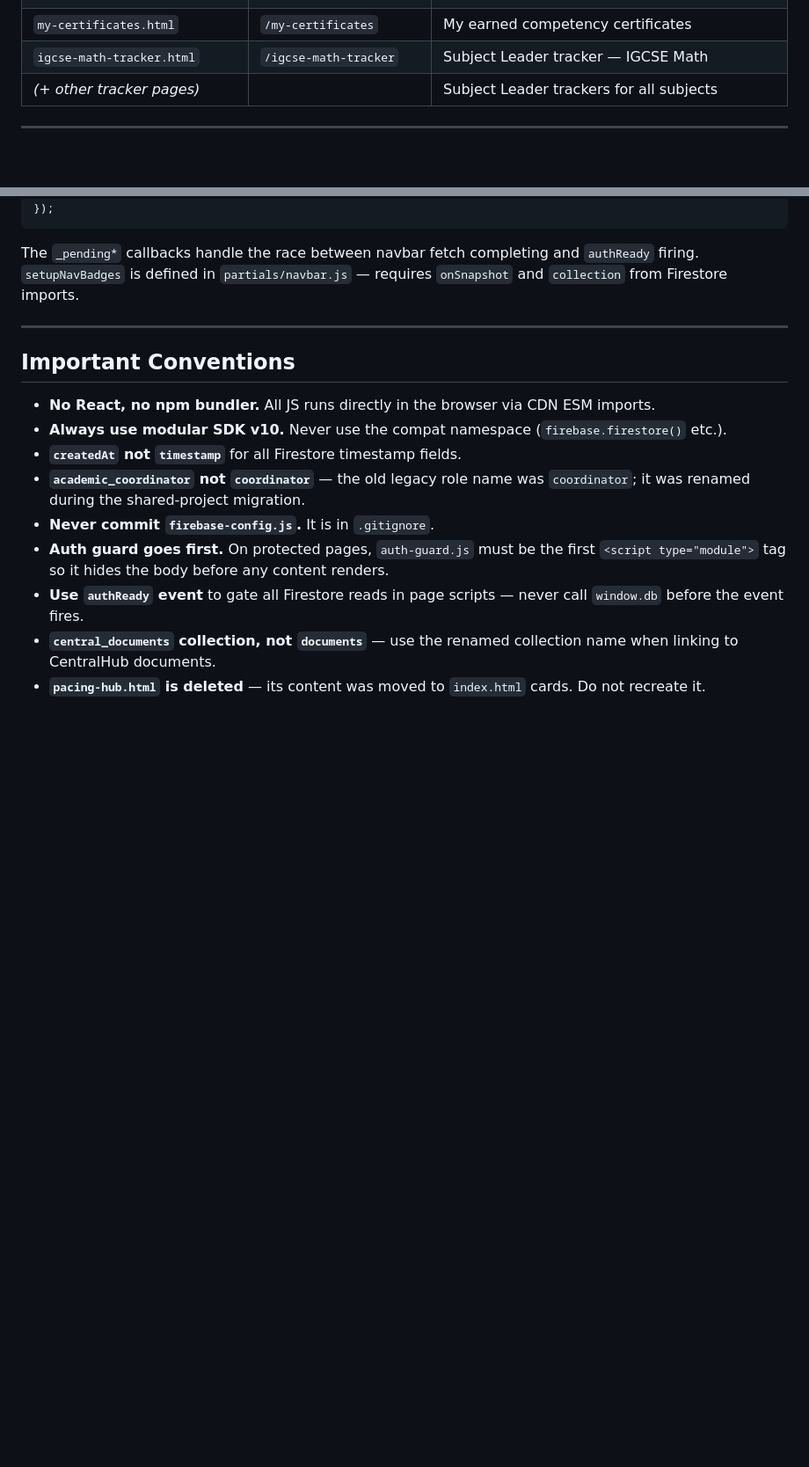
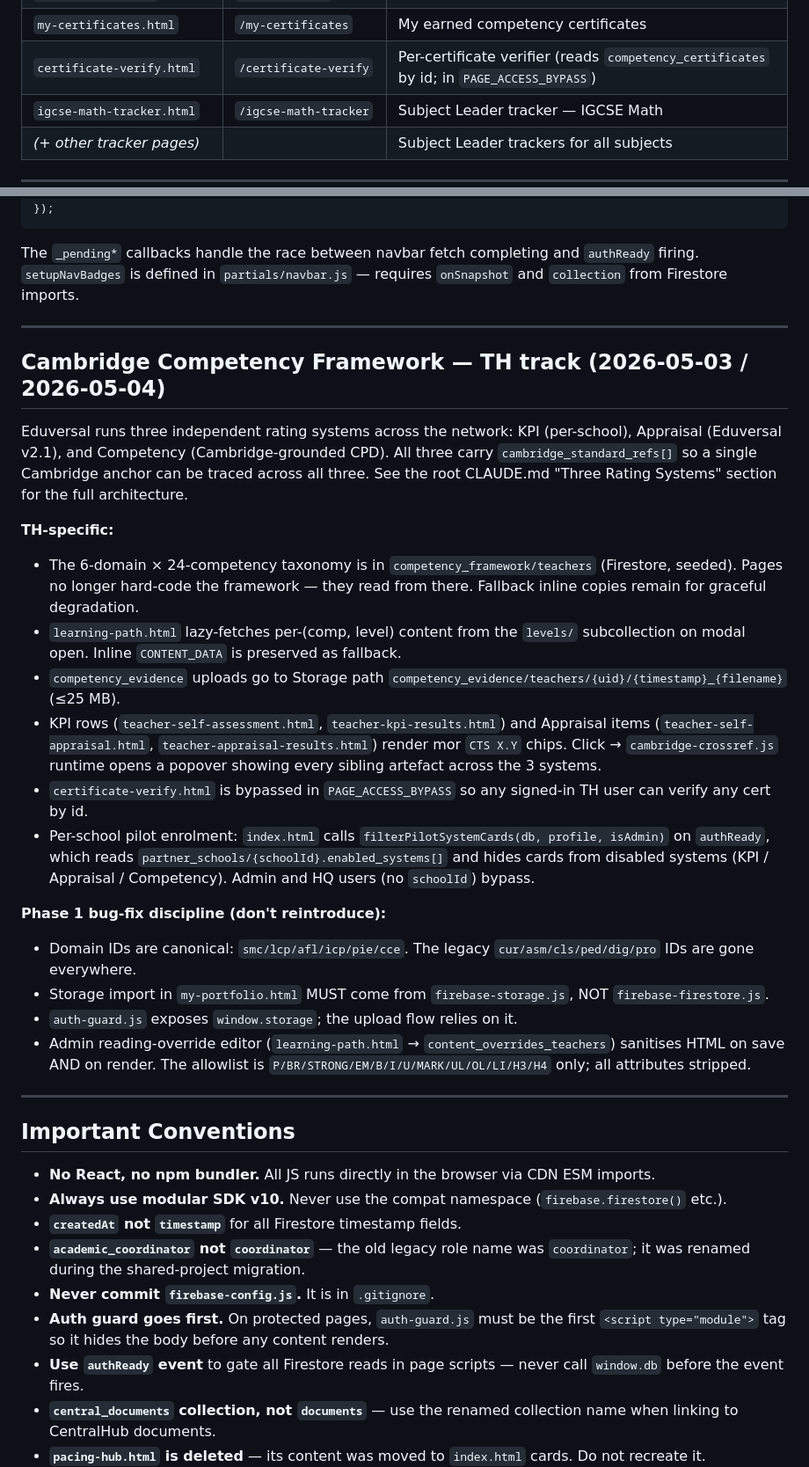
Before and after one commit to a-perdana/Teachers-Hub, a Markdown page: CLAUDE.md, 2 parts joined by grey strips. Shown at 88% size. Drawn GitHub-style; blank space fills up the shorter version.

Commit message:
docs(claude): document Phase 1-4 competency / appraisal / KPI work
Captures the architectural decisions shipped 2026-05-03 / 2026-05-04:

- competency_framework/teachers + levels/ subcollection (read-only here)
- cambridge_crossref/index (read-only here, used by cambridge-crossref.js)
- content_overrides_teachers (admin-edited override, HTML-sanitised on
  save AND on render — Phase 1.5 fix closed an XSS)
- user_competencies.earned (TH), peer fields earned_academic and
  earned_central live on the same doc
- competency_certificates filtered by platform=teachers
- New /certificate-verify route (in PAGE_ACCESS_BYPASS)
- index.html filterPilotSystemCards() — partner_schools.enabled_systems[]
  gates KPI / Appraisal / Competency cards per school
- Phase 1 bug-fix discipline: domain ID canonical list + storage import
  source + override sanitiser allowlist

Co-Authored-By: Claude Opus 4.7 (1M context) <noreply@anthropic.com>

```diff
--- a/CLAUDE.md
+++ b/CLAUDE.md
@@ -241,6 +246,7 @@ FIREBASE_APP_ID
 | `learning-path.html`           | `/learning-path`             | Learning Path — materials & progress per competency |
 | `my-portfolio.html`            | `/my-portfolio`              | Evidence portfolio — submit & review evidence    |
 | `my-certificates.html`         | `/my-certificates`           | My earned competency certificates                |
+| `certificate-verify.html`      | `/certificate-verify`        | Per-certificate verifier (reads `competency_certificates` by id; in `PAGE_ACCESS_BYPASS`) |
 | `igcse-math-tracker.html`      | `/igcse-math-tracker`        | Subject Leader tracker — IGCSE Math              |
 | *(+ other tracker pages)*      |                              | Subject Leader trackers for all subjects         |
 
@@ -342,6 +348,26 @@ The `_pending*` callbacks handle the race between navbar fetch completing and `a
 
 ---
 
+## Cambridge Competency Framework — TH track (2026-05-03 / 2026-05-04)
+
+Eduversal runs three independent rating systems across the network: KPI (per-school), Appraisal (Eduversal v2.1), and Competency (Cambridge-grounded CPD). All three carry `cambridge_standard_refs[]` so a single Cambridge anchor can be traced across all three. See the root CLAUDE.md "Three Rating Systems" section for the full architecture.
+
+**TH-specific:**
+- The 6-domain × 24-competency taxonomy is in `competency_framework/teachers` (Firestore, seeded). Pages no longer hard-code the framework — they read from there. Fallback inline copies remain for graceful degradation.
+- `learning-path.html` lazy-fetches per-(comp, level) content from the `levels/` subcollection on modal open. Inline `CONTENT_DATA` is preserved as fallback.
+- `competency_evidence` uploads go to Storage path `competency_evidence/teachers/{uid}/{timestamp}_{filename}` (≤25 MB).
+- KPI rows (`teacher-self-assessment.html`, `teacher-kpi-results.html`) and Appraisal items (`teacher-self-appraisal.html`, `teacher-appraisal-results.html`) render mor `CTS X.Y` chips. Click → `cambridge-crossref.js` runtime opens a popover showing every sibling artefact across the 3 systems.
+- `certificate-verify.html` is bypassed in `PAGE_ACCESS_BYPASS` so any signed-in TH user can verify any cert by id.
+- Per-school pilot enrolment: `index.html` calls `filterPilotSystemCards(db, profile, isAdmin)` on `authReady`, which reads `partner_schools/{schoolId}.enabled_systems[]` and hides cards from disabled systems (KPI / Appraisal / Competency). Admin and HQ users (no `schoolId`) bypass.
+
+**Phase 1 bug-fix discipline (don't reintroduce):**
+- Domain IDs are canonical: `smc/lcp/afl/icp/pie/cce`. The legacy `cur/asm/cls/ped/dig/pro` IDs are gone everywhere.
+- Storage import in `my-portfolio.html` MUST come from `firebase-storage.js`, NOT `firebase-firestore.js`.
+- `auth-guard.js` exposes `window.storage`; the upload flow relies on it.
+- Admin reading-override editor (`learning-path.html` → `content_overrides_teachers`) sanitises HTML on save AND on render. The allowlist is `P/BR/STRONG/EM/B/I/U/MARK/UL/OL/LI/H3/H4` only; all attributes stripped.
+
+---
+
 ## Important Conventions
 
 - **No React, no npm bundler.** All JS runs directly in the browser via CDN ESM imports.
```
Also changed, not shown: other parts of CLAUDE.md (+7 -2 lines).
